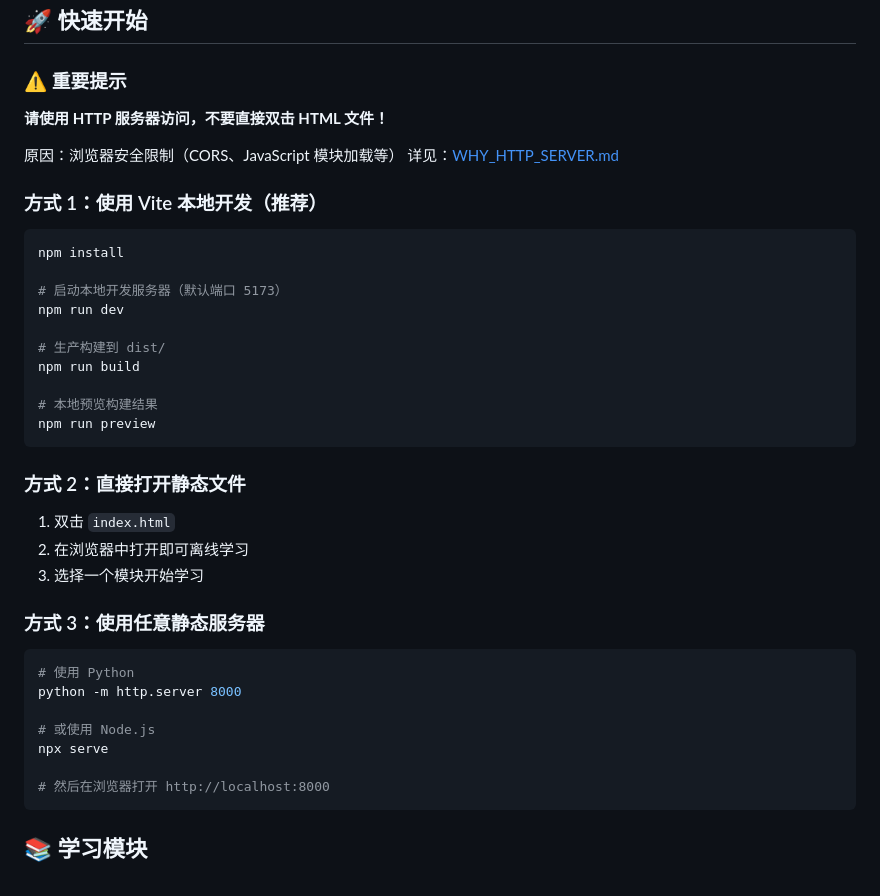
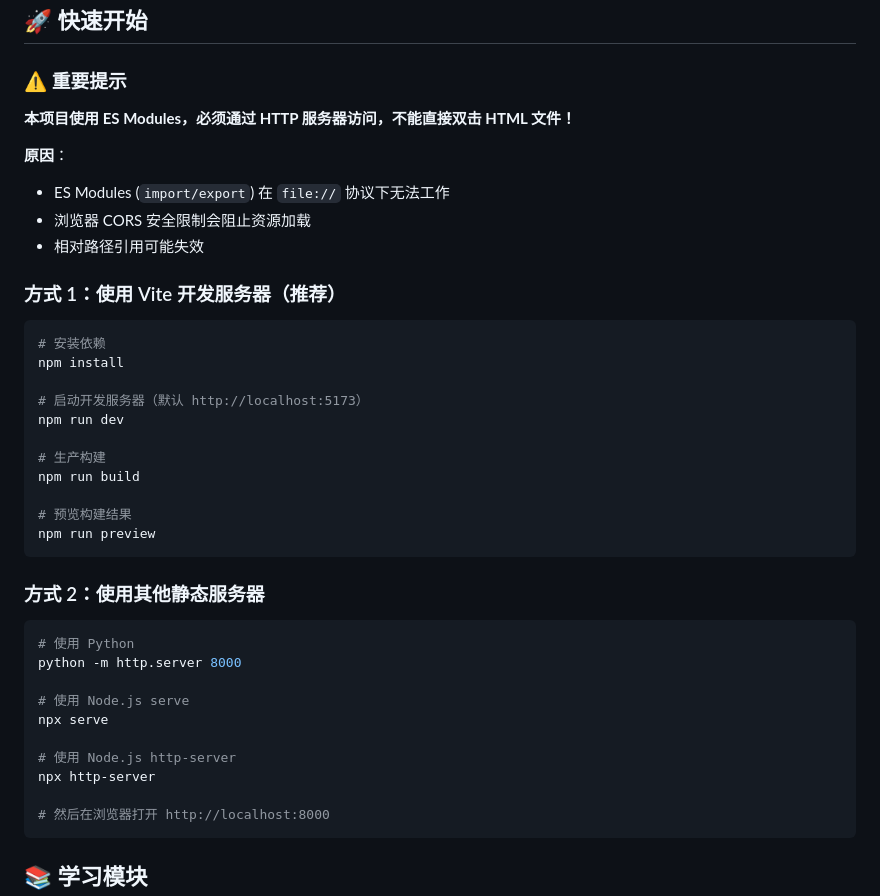
Before and after one commit to parade0394/frontend-learning, a Markdown page: README.md, the part around the change. GitHub-like rendering.

Commit message:
docs(readme): Update project setup and server instructions

````diff
--- a/README.md
+++ b/README.md
@@ -33,40 +33,41 @@ frontend-learning/
 
 ### ⚠️ 重要提示
 
-**请使用 HTTP 服务器访问，不要直接双击 HTML 文件！**
+**本项目使用 ES Modules，必须通过 HTTP 服务器访问，不能直接双击 HTML 文件！**
 
-原因：浏览器安全限制（CORS、JavaScript 模块加载等）
-详见：[WHY_HTTP_SERVER.md](WHY_HTTP_SERVER.md)
+**原因**：
 
-### 方式 1：使用 Vite 本地开发（推荐）
+- ES Modules (`import/export`) 在 `file://` 协议下无法工作
+- 浏览器 CORS 安全限制会阻止资源加载
+- 相对路径引用可能失效
+
+### 方式 1：使用 Vite 开发服务器（推荐）
 
 ```bash
+# 安装依赖
 npm install
 
-# 启动本地开发服务器（默认端口 5173）
+# 启动开发服务器（默认 http://localhost:5173）
 npm run dev
 
-# 生产构建到 dist/
+# 生产构建
 npm run build
 
-# 本地预览构建结果
+# 预览构建结果
 npm run preview
 ```
 
-### 方式 2：直接打开静态文件
-
-1. 双击 `index.html`
-2. 在浏览器中打开即可离线学习
-3. 选择一个模块开始学习
-
-### 方式 3：使用任意静态服务器
+### 方式 2：使用其他静态服务器
 
 ```bash
 # 使用 Python
 python -m http.server 8000
 
-# 或使用 Node.js
+# 使用 Node.js serve
 npx serve
+
+# 使用 Node.js http-server
+npx http-server
 
 # 然后在浏览器打开 http://localhost:8000
 ```
````
